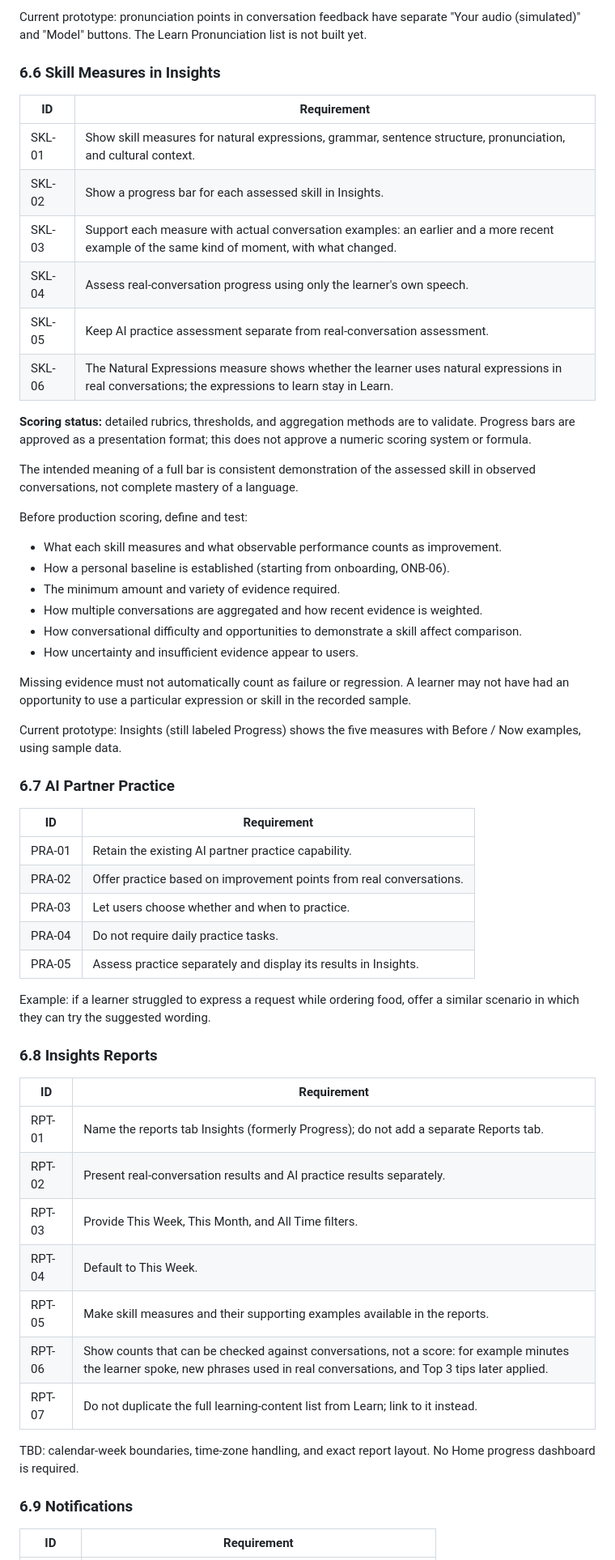
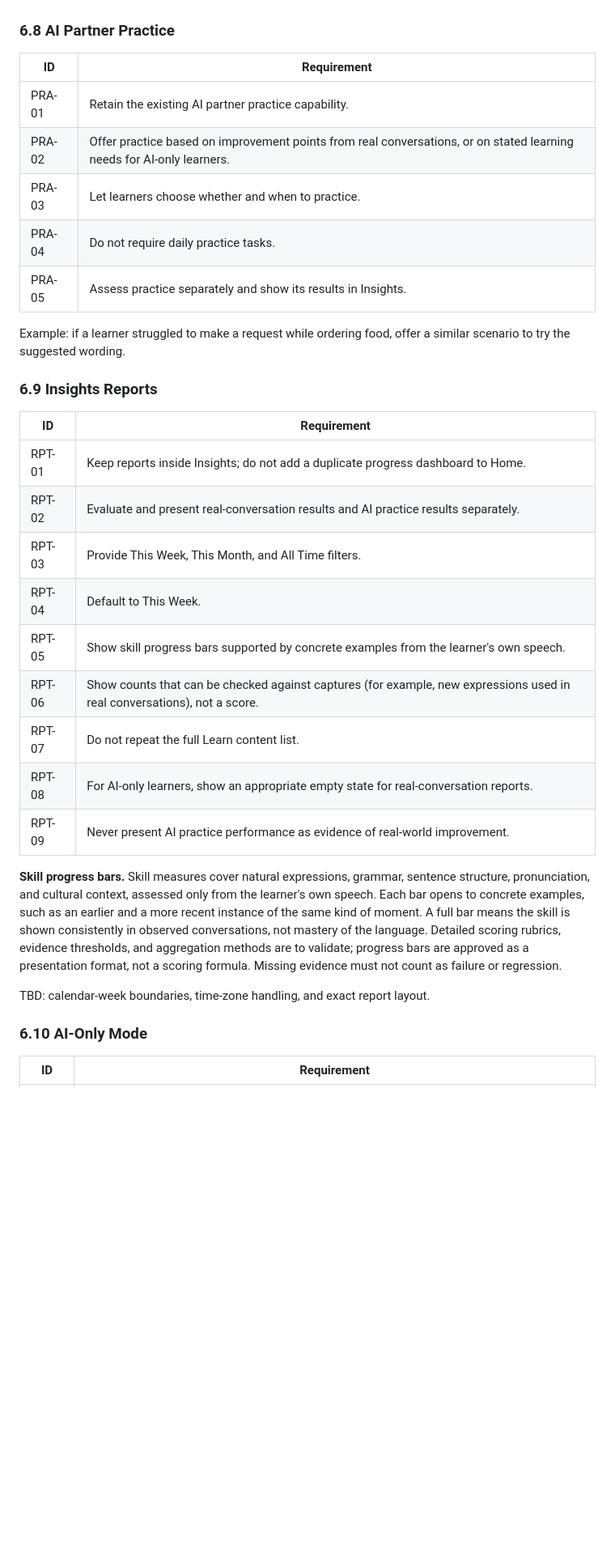
Before and after one commit to yhamanaka0123-hub/conversation-language-coach, a Markdown page: docs/PRD.md, the part around one of its changes. Shown at 81% size. GitHub-like rendering; blank space fills up the shorter version.

```diff
--- a/docs/PRD.md
+++ b/docs/PRD.md
@@ -260,61 +286,35 @@ The goal is clearer communication, not eliminating the learner's accent. Pronunc
 
-Current prototype: pronunciation points in conversation feedback have separate "Your audio (simulated)" and "Model" buttons. The Learn Pronunciation list is not built yet.
-
-### 6.6 Skill Measures in Insights
-
-| ID | Requirement |
-| --- | --- |
-| SKL-01 | Show skill measures for natural expressions, grammar, sentence structure, pronunciation, and cultural context. |
-| SKL-02 | Show a progress bar for each assessed skill in Insights. |
-| SKL-03 | Support each measure with actual conversation examples: an earlier and a more recent example of the same kind of moment, with what changed. |
-| SKL-04 | Assess real-conversation progress using only the learner's own speech. |
-| SKL-05 | Keep AI practice assessment separate from real-conversation assessment. |
-| SKL-06 | The Natural Expressions measure shows whether the learner uses natural expressions in real conversations; the expressions to learn stay in Learn. |
-
-**Scoring status:** detailed rubrics, thresholds, and aggregation methods are to validate. Progress bars are approved as a presentation format; this does not approve a numeric scoring system or formula.
-
-The intended meaning of a full bar is consistent demonstration of the assessed skill in observed conversations, not complete mastery of a language.
-
-Before production scoring, define and test:
-
-- What each skill measures and what observable performance counts as improvement.
-- How a personal baseline is established (starting from onboarding, ONB-06).
-- The minimum amount and variety of evidence required.
-- How multiple conversations are aggregated and how recent evidence is weighted.
-- How conversational difficulty and opportunities to demonstrate a skill affect comparison.
-- How uncertainty and insufficient evidence appear to users.
-
-Missing evidence must not automatically count as failure or regression. A learner may not have had an opportunity to use a particular expression or skill in the recorded sample.
-
-Current prototype: Insights (still labeled Progress) shows the five measures with Before / Now examples, using sample data.
-
-### 6.7 AI Partner Practice
+### 6.8 AI Partner Practice
 
 | ID | Requirement |
 | --- | --- |
 | PRA-01 | Retain the existing AI partner practice capability. |
-| PRA-02 | Offer practice based on improvement points from real conversations. |
-| PRA-03 | Let users choose whether and when to practice. |
+| PRA-02 | Offer practice based on improvement points from real conversations, or on stated learning needs for AI-only learners. |
+| PRA-03 | Let learners choose whether and when to practice. |
 | PRA-04 | Do not require daily practice tasks. |
-| PRA-05 | Assess practice separately and display its results in Insights. |
+| PRA-05 | Assess practice separately and show its results in Insights. |
 
-Example: if a learner struggled to express a request while ordering food, offer a similar scenario in which they can try the suggested wording.
+Example: if a learner struggled to make a request while ordering food, offer a similar scenario to try the suggested wording.
 
-### 6.8 Insights Reports
+### 6.9 Insights Reports
 
 | ID | Requirement |
 | --- | --- |
-| RPT-01 | Name the reports tab Insights (formerly Progress); do not add a separate Reports tab. |
-| RPT-02 | Present real-conversation results and AI practice results separately. |
+| RPT-01 | Keep reports inside Insights; do not add a duplicate progress dashboard to Home. |
+| RPT-02 | Evaluate and present real-conversation results and AI practice results separately. |
 | RPT-03 | Provide This Week, This Month, and All Time filters. |
 | RPT-04 | Default to This Week. |
-| RPT-05 | Make skill measures and their supporting examples available in the reports. |
-| RPT-06 | Show counts that can be checked against conversations, not a score: for example minutes the learner spoke, new phrases used in real conversations, and Top 3 tips later applied. |
-| RPT-07 | Do not duplicate the full learning-content list from Learn; link to it instead. |
+| RPT-05 | Show skill progress bars supported by concrete examples from the learner's own speech. |
+| RPT-06 | Show counts that can be checked against captures (for example, new expressions used in real conversations), not a score. |
+| RPT-07 | Do not repeat the full Learn content list. |
+| RPT-08 | For AI-only learners, show an appropriate empty state for real-conversation reports. |
+| RPT-09 | Never present AI practice performance as evidence of real-world improvement. |
 
-TBD: calendar-week boundaries, time-zone handling, and exact report layout. No Home progress dashboard is required.
+**Skill progress bars.** Skill measures cover natural expressions, grammar, sentence structure, pronunciation, and cultural context, assessed only from the learner's own speech. Each bar opens to concrete examples, such as an earlier and a more recent instance of the same kind of moment. A full bar means the skill is shown consistently in observed conversations, not mastery of the language. Detailed scoring rubrics, evidence thresholds, and aggregation methods are to validate; progress bars are approved as a presentation format, not a scoring formula. Missing evidence must not count as failure or regression.
 
-### 6.9 Notifications
+TBD: calendar-week boundaries, time-zone handling, and exact report layout.
+
+### 6.10 AI-Only Mode
 
 | ID | Requirement |
 | --- | --- |
```
Also changed, not shown: other parts of docs/PRD.md (+272 -240 lines).
